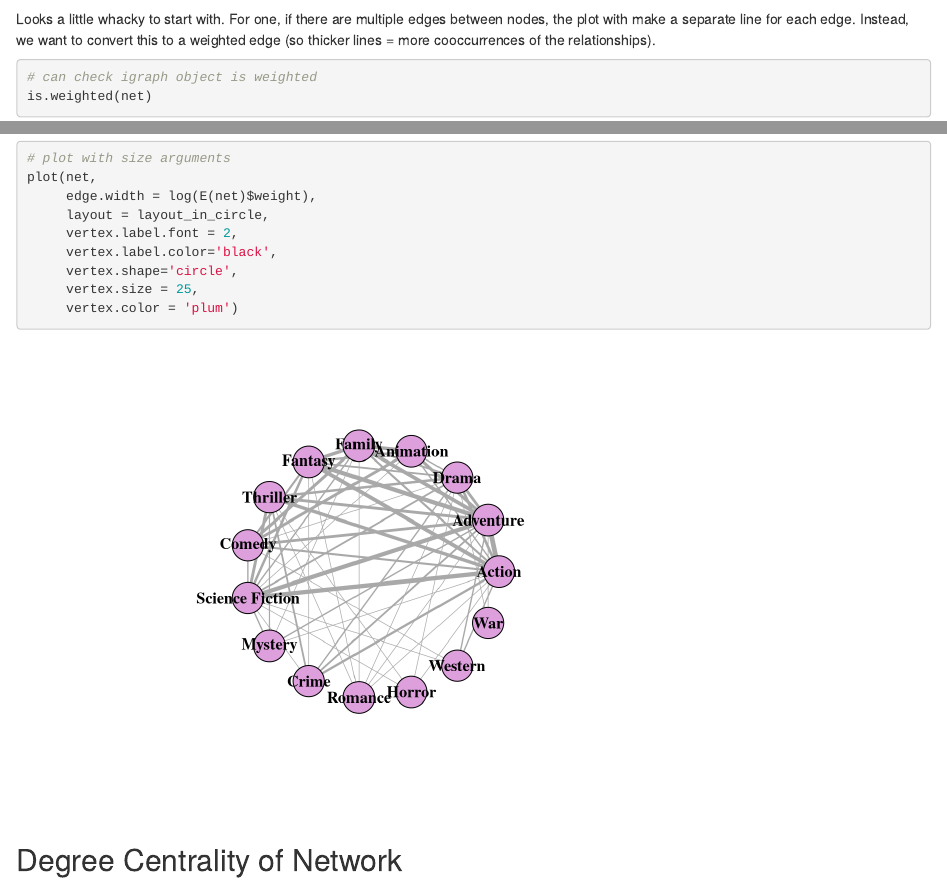
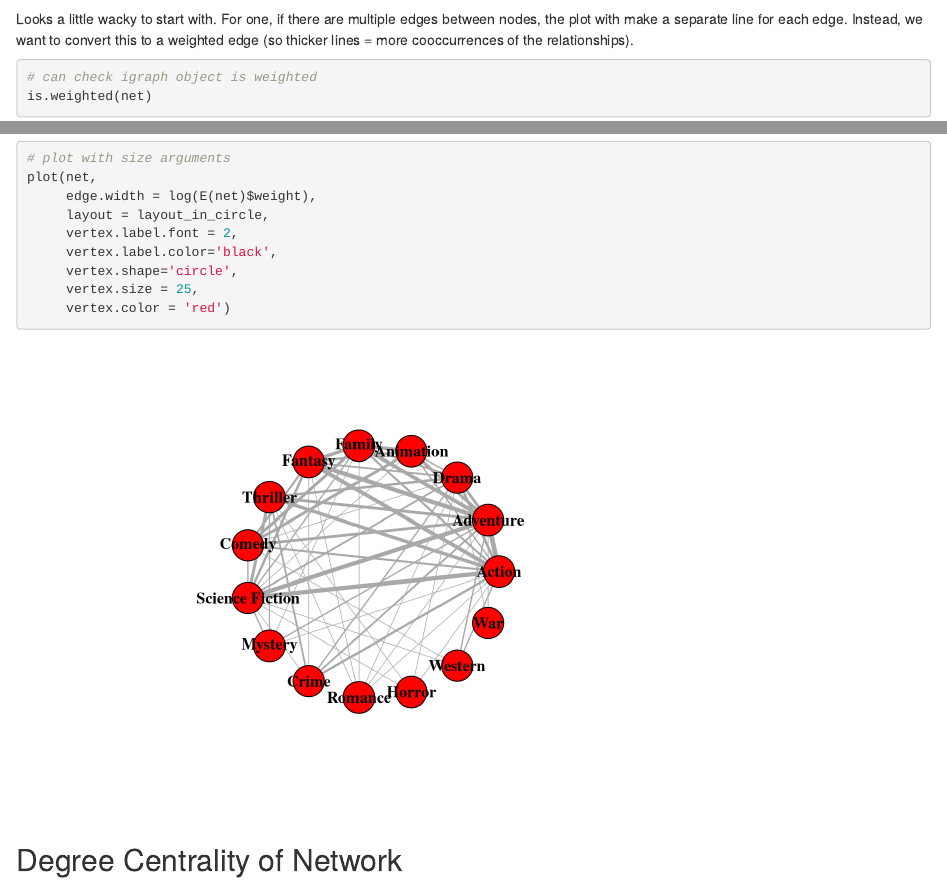
Before and after one commit to clintmckenna/TMDB_network, an R Markdown document (code/networkPractice.Rmd): the page in a window 1100 px wide, from 3760 px down, and a second part further down, joined at a grey line. Rendered offline with R 4.5, knitr and Pandoc, with nearby package versions; code that draws random numbers runs with fixed seeds of ours.

````diff
--- a/code/networkPractice.Rmd
+++ b/code/networkPractice.Rmd
@@ -98,7 +98,7 @@
 
 ```
 
-Looks a little whacky to start with. For one, if there are multiple edges between nodes, the plot with make a separate line for each edge. Instead, we want to convert this to a weighted edge (so thicker lines = more cooccurrences of the relationships).
+Looks a little wacky to start with. For one, if there are multiple edges between nodes, the plot with make a separate line for each edge. Instead, we want to convert this to a weighted edge (so thicker lines = more cooccurrences of the relationships).
 
 ```{r}
 # can check igraph object is weighted
@@ -163,7 +163,7 @@
      vertex.label.color='black',
      vertex.shape='circle',
      vertex.size = 25,
-     vertex.color = 'plum')
+     vertex.color = 'red')
 
 
 
````
